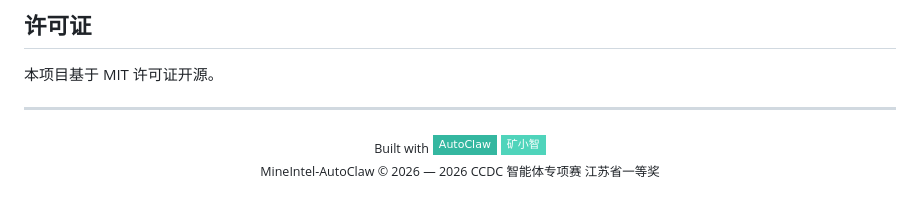
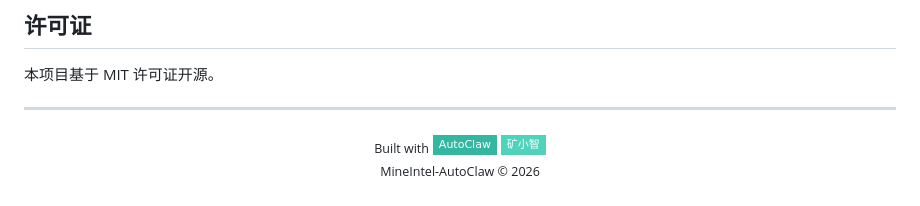
Before and after one commit to Richard110206/MineIntel-Autoclaw, a Markdown page: README.md, the part around one of its changes. Drawn GitHub-style; badges without logos.

```diff
--- a/README.md
+++ b/README.md
@@ -302,5 +298,5 @@ MineIntel-AutoClaw-Skill/
   <img src="https://img.shields.io/badge/AutoClaw-34b7a0?style=flat-square" alt="AutoClaw">
   <img src="https://img.shields.io/badge/%E7%9F%BF%E5%B0%8F%E6%99%BA-4fd4bb?style=flat-square" alt="矿小智">
   <br>
-  <sub>MineIntel-AutoClaw &copy; 2026 — 2026 CCDC 智能体专项赛 江苏省一等奖</sub>
+  <sub>MineIntel-AutoClaw &copy; 2026</sub>
 </p>
```
Also changed, not shown: other parts of README.md (+0 -4 lines), README_EN.md (+1 -5 lines).
